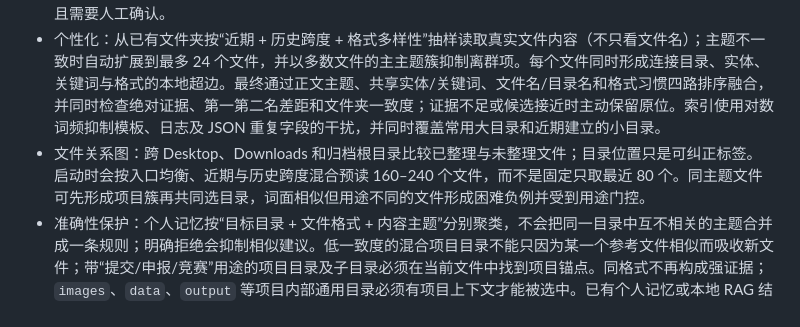
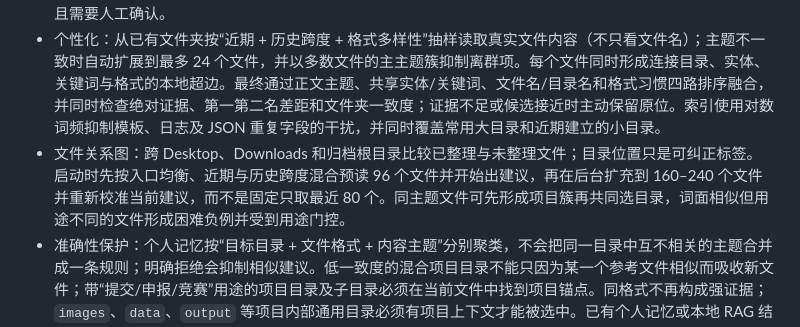
Before and after one commit to sambringsluck/SavePilot, a Markdown page: README.md, the part around the change. Rendered like a GitHub page.

```diff
--- a/README.md
+++ b/README.md
@@ -64,7 +64,7 @@ sh installers/install-linux.sh
 - 层级学科识别：当前文件有充分证据时，从“学习”下继续区分物理、数学、统计、经济学、计算机、化学、生物、历史和语言；个人画像只可以打破接近平局，不能凭空推断学科。
 - 内容感知命名：从学科、课程、单元、文档类型与作业编号组成可检索文件名；仅对低信息量原名主动建议，且需要人工确认。
 - 个性化：从已有文件夹按“近期 + 历史跨度 + 格式多样性”抽样读取真实文件内容（不只看文件名）；主题不一致时自动扩展到最多 24 个文件，并以多数文件的主主题簇抑制离群项。每个文件同时形成连接目录、实体、关键词与格式的本地超边。最终通过正文主题、共享实体/关键词、文件名/目录名和格式习惯四路排序融合，并同时检查绝对证据、第一第二名差距和文件夹一致度；证据不足或候选接近时主动保留原位。索引使用对数词频抑制模板、日志及 JSON 重复字段的干扰，并同时覆盖常用大目录和近期建立的小目录。
-- 文件关系图：跨 Desktop、Downloads 和归档根目录比较已整理与未整理文件；目录位置只是可纠正标签。启动时会按入口均衡、近期与历史跨度混合预读 160–240 个文件，而不是固定只取最近 80 个。同主题文件可先形成项目簇再共同选目录，词面相似但用途不同的文件形成困难负例并受到用途门控。
+- 文件关系图：跨 Desktop、Downloads 和归档根目录比较已整理与未整理文件；目录位置只是可纠正标签。启动时先按入口均衡、近期与历史跨度混合预读 96 个文件并开始出建议，再在后台扩充到 160–240 个文件并重新校准当前建议，而不是固定只取最近 80 个。同主题文件可先形成项目簇再共同选目录，词面相似但用途不同的文件形成困难负例并受到用途门控。
 - 准确性保护：个人记忆按“目标目录 + 文件格式 + 内容主题”分别聚类，不会把同一目录中互不相关的主题合并成一条规则；明确拒绝会抑制相似建议。低一致度的混合项目目录不能只因为某一个参考文件相似而吸收新文件；带“提交/申报/竞赛”用途的项目目录及子目录必须在当前文件中找到项目锚点。同格式不再构成强证据；`images`、`data`、`output` 等项目内部通用目录必须有项目上下文才能被选中。已有个人记忆或本地 RAG 结论不会被只看到精简提示的大模型覆盖。
 - 批次一致性：对名称相同、末尾编号不同的截图、扫描页和导出页，只有至少 4 个文件中出现 3 个以上高质量证据且 70% 指向同一项目时，才会统一项目路径，避免逐页 OCR 波动造成分散归类。
 
```
Also changed, not shown: Docs/ACCURACY.md (+1 -1 lines).
